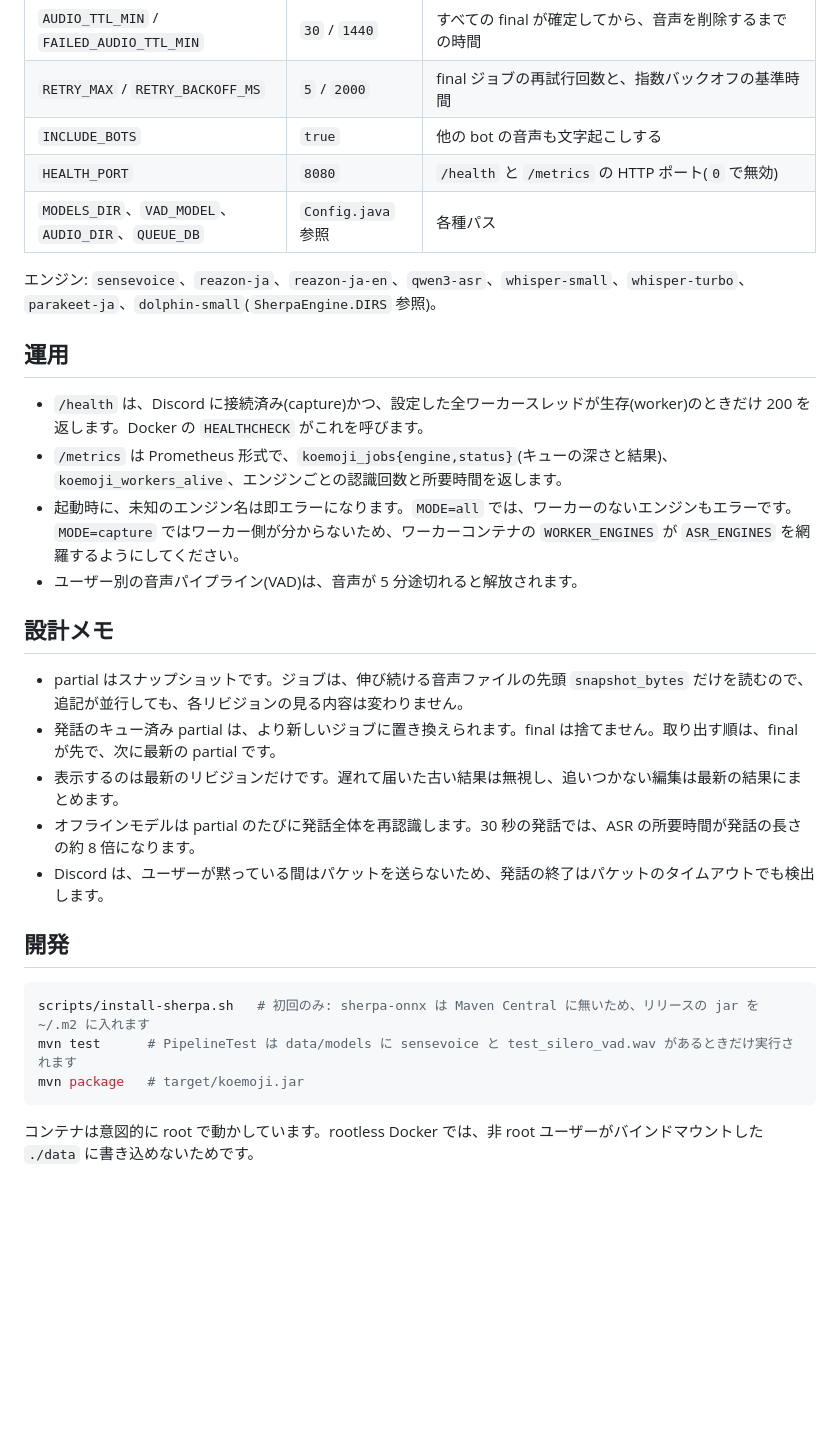
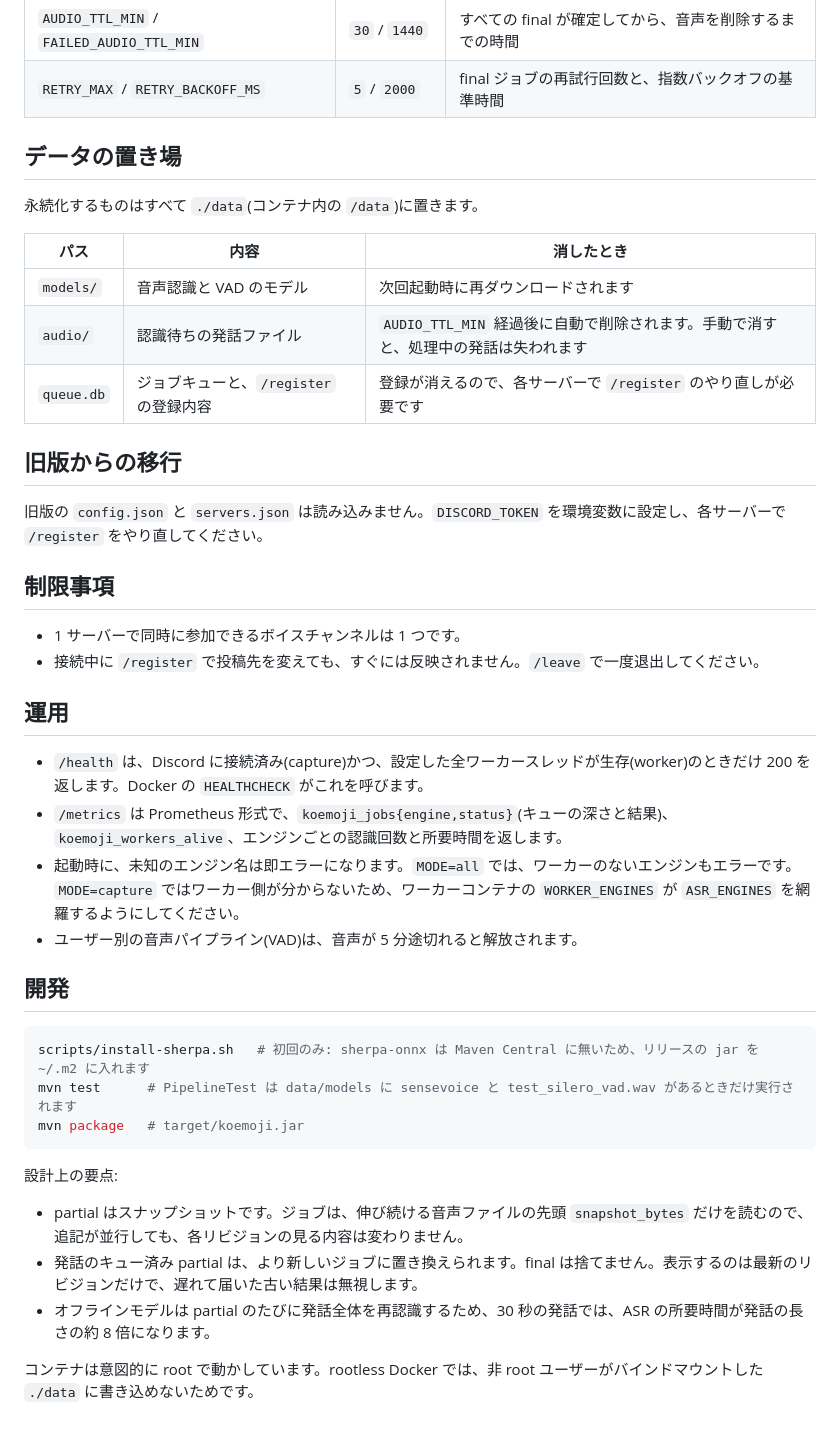
Before and after one commit to jaoafa/ChatWatcher, a Markdown page: README.md, the part around one of its changes. Drawn GitHub-style; blank space fills up the shorter version.

Commit message:
docs: README に Bot の準備・データの置き場・移行・制限事項を追加する
Co-Authored-By: Claude <noreply@anthropic.com>

````diff
--- a/README.md
+++ b/README.md
@@ -39,11 +65,25 @@ Discord 上で、文字起こしを投稿したいテキストチャンネルで
 | `MIN_UTTERANCE_MS` | `300` | これより短い発話は捨てます |
 | `AUDIO_TTL_MIN` / `FAILED_AUDIO_TTL_MIN` | `30` / `1440` | すべての final が確定してから、音声を削除するまでの時間 |
 | `RETRY_MAX` / `RETRY_BACKOFF_MS` | `5` / `2000` | final ジョブの再試行回数と、指数バックオフの基準時間 |
-| `INCLUDE_BOTS` | `true` | 他の bot の音声も文字起こしする |
-| `HEALTH_PORT` | `8080` | `/health` と `/metrics` の HTTP ポート(`0` で無効) |
-| `MODELS_DIR`、`VAD_MODEL`、`AUDIO_DIR`、`QUEUE_DB` | `Config.java` 参照 | 各種パス |
 
-エンジン: `sensevoice`、`reazon-ja`、`reazon-ja-en`、`qwen3-asr`、`whisper-small`、`whisper-turbo`、`parakeet-ja`、`dolphin-small`(`SherpaEngine.DIRS` 参照)。
+## データの置き場
+
+永続化するものはすべて `./data`(コンテナ内の `/data`)に置きます。
+
+| パス | 内容 | 消したとき |
+|---|---|---|
+| `models/` | 音声認識と VAD のモデル | 次回起動時に再ダウンロードされます |
+| `audio/` | 認識待ちの発話ファイル | `AUDIO_TTL_MIN` 経過後に自動で削除されます。手動で消すと、処理中の発話は失われます |
+| `queue.db` | ジョブキューと、`/register` の登録内容 | 登録が消えるので、各サーバーで `/register` のやり直しが必要です |
+
+## 旧版からの移行
+
+旧版の `config.json` と `servers.json` は読み込みません。`DISCORD_TOKEN` を環境変数に設定し、各サーバーで `/register` をやり直してください。
+
+## 制限事項
+
+- 1 サーバーで同時に参加できるボイスチャンネルは 1 つです。
+- 接続中に `/register` で投稿先を変えても、すぐには反映されません。`/leave` で一度退出してください。
 
 ## 運用
 
@@ -51,14 +91,6 @@ Discord 上で、文字起こしを投稿したいテキストチャンネルで
 - `/metrics` は Prometheus 形式で、`koemoji_jobs{engine,status}`(キューの深さと結果)、`koemoji_workers_alive`、エンジンごとの認識回数と所要時間を返します。
 - 起動時に、未知のエンジン名は即エラーになります。`MODE=all` では、ワーカーのないエンジンもエラーです。`MODE=capture` ではワーカー側が分からないため、ワーカーコンテナの `WORKER_ENGINES` が `ASR_ENGINES` を網羅するようにしてください。
 - ユーザー別の音声パイプライン(VAD)は、音声が 5 分途切れると解放されます。
-
-## 設計メモ
-
-- partial はスナップショットです。ジョブは、伸び続ける音声ファイルの先頭 `snapshot_bytes` だけを読むので、追記が並行しても、各リビジョンの見る内容は変わりません。
-- 発話のキュー済み partial は、より新しいジョブに置き換えられます。final は捨てません。取り出す順は、final が先で、次に最新の partial です。
-- 表示するのは最新のリビジョンだけです。遅れて届いた古い結果は無視し、追いつかない編集は最新の結果にまとめます。
-- オフラインモデルは partial のたびに発話全体を再認識します。30 秒の発話では、ASR の所要時間が発話の長さの約 8 倍になります。
-- Discord は、ユーザーが黙っている間はパケットを送らないため、発話の終了はパケットのタイムアウトでも検出します。
 
 ## 開発
 
@@ -68,4 +100,10 @@ mvn test      # PipelineTest は data/models に sensevoice と test_silero_vad.
 mvn package   # target/koemoji.jar
 ```
 
+設計上の要点:
+
+- partial はスナップショットです。ジョブは、伸び続ける音声ファイルの先頭 `snapshot_bytes` だけを読むので、追記が並行しても、各リビジョンの見る内容は変わりません。
+- 発話のキュー済み partial は、より新しいジョブに置き換えられます。final は捨てません。表示するのは最新のリビジョンだけで、遅れて届いた古い結果は無視します。
+- オフラインモデルは partial のたびに発話全体を再認識するため、30 秒の発話では、ASR の所要時間が発話の長さの約 8 倍になります。
+
 コンテナは意図的に root で動かしています。rootless Docker では、非 root ユーザーがバインドマウントした `./data` に書き込めないためです。
````
Also changed, not shown: other parts of README.md (+28 -2 lines).
